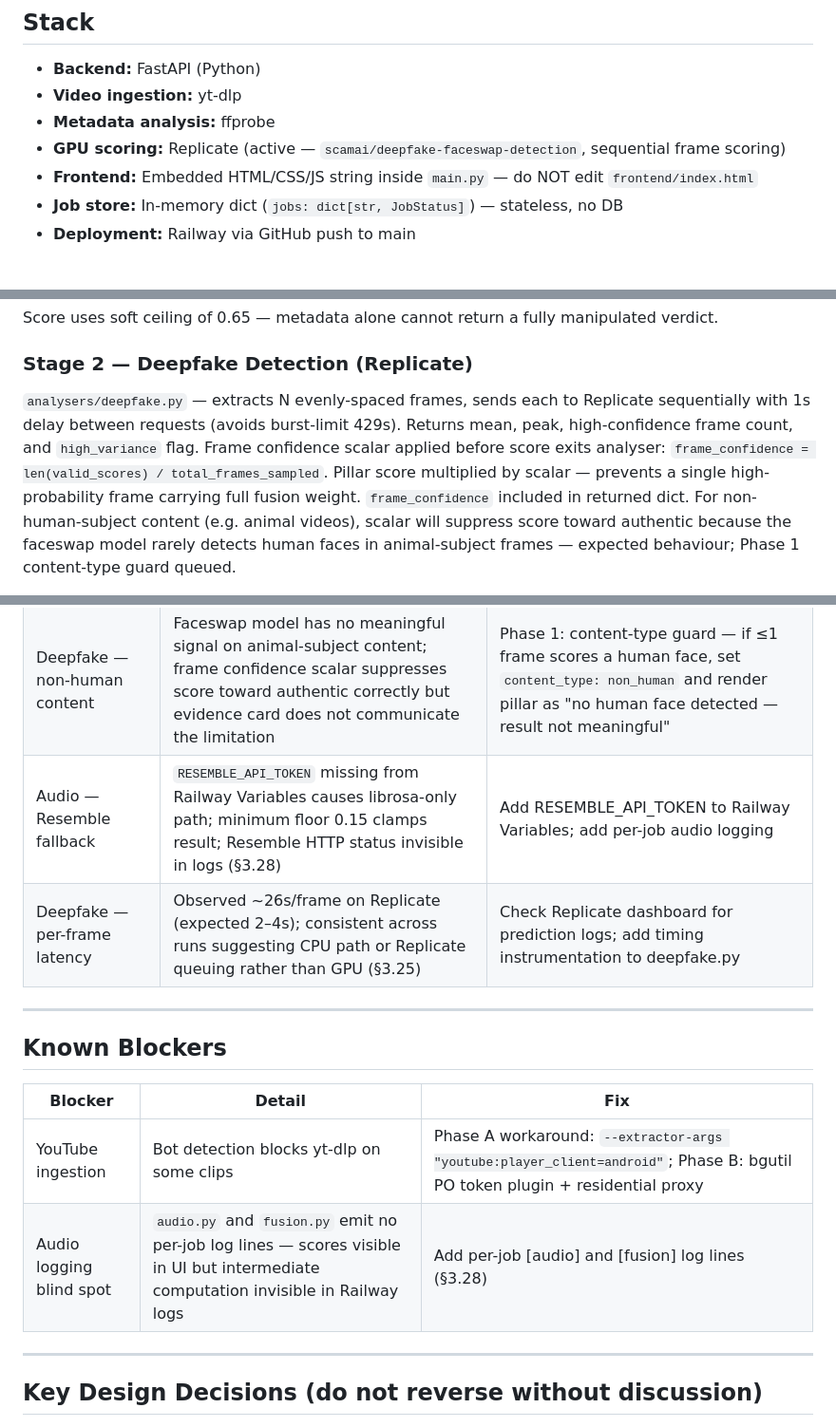
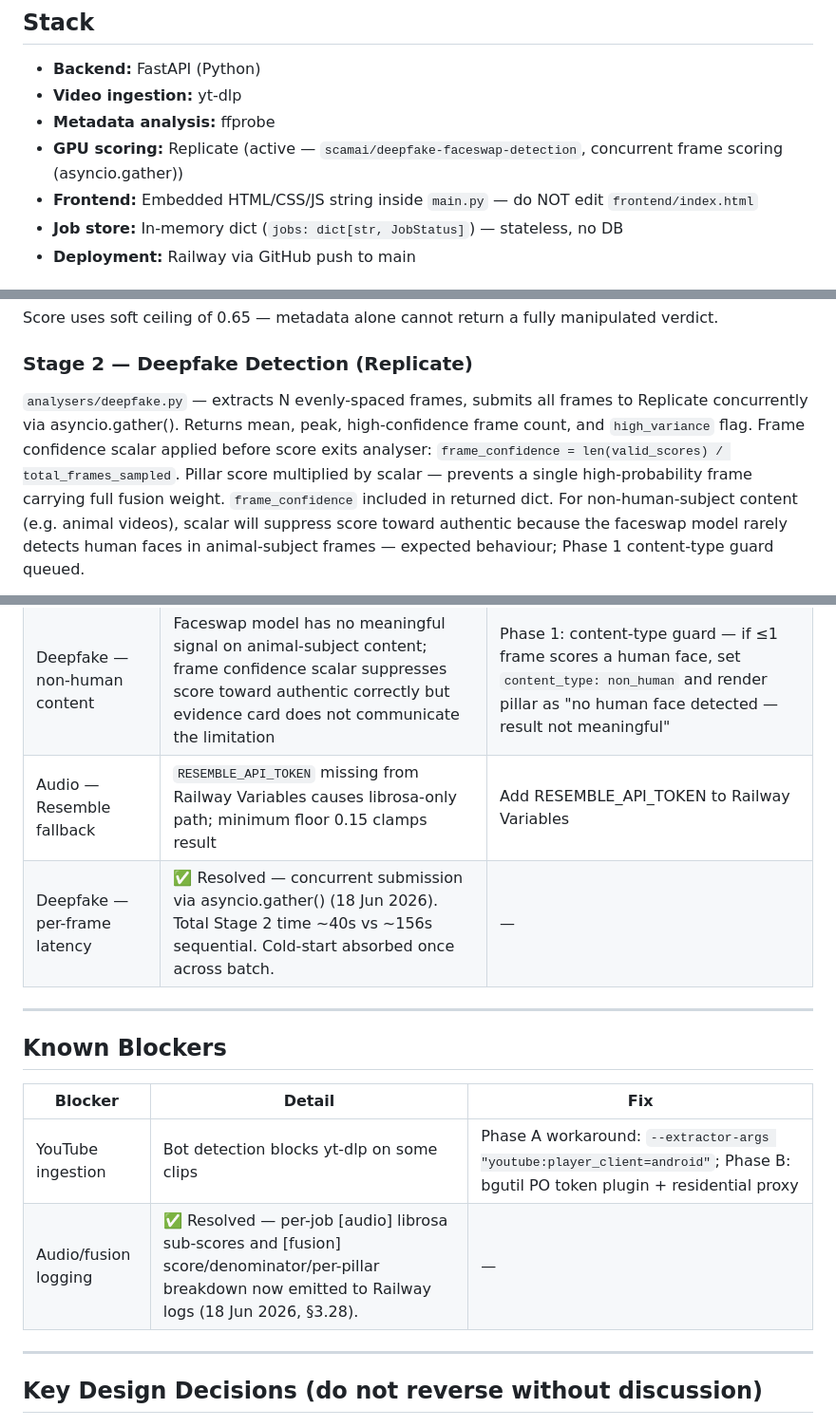
Before and after one commit to DustyDingo/Skept-prototype, a Markdown page: CLAUDE.md, 3 parts joined by grey strips. Shown at 95% size. Rendered like a GitHub page.

Commit message:
docs: update CLAUDE.md — concurrent deepfake scoring, audio/fusion logging resolved

```diff
--- a/CLAUDE.md
+++ b/CLAUDE.md
@@ -24,7 +24,7 @@ encounter viral clips and want a practical, accessible way to assess authenticit
 - **Backend:** FastAPI (Python)
 - **Video ingestion:** yt-dlp
 - **Metadata analysis:** ffprobe
-- **GPU scoring:** Replicate (active — `scamai/deepfake-faceswap-detection`, sequential frame scoring)
+- **GPU scoring:** Replicate (active — `scamai/deepfake-faceswap-detection`, concurrent frame scoring (asyncio.gather))
 - **Frontend:** Embedded HTML/CSS/JS string inside `main.py` — do NOT edit `frontend/index.html`
 - **Job store:** In-memory dict (`jobs: dict[str, JobStatus]`) — stateless, no DB
 - **Deployment:** Railway via GitHub push to main
@@ -79,8 +79,7 @@ User submits URL → backend creates `job_id` → frontend polls `/api/status/{j
 Score uses soft ceiling of 0.65 — metadata alone cannot return a fully manipulated verdict.
 
 ### Stage 2 — Deepfake Detection (Replicate)
-`analysers/deepfake.py` — extracts N evenly-spaced frames, sends each to Replicate sequentially
-with 1s delay between requests (avoids burst-limit 429s).
+`analysers/deepfake.py` — extracts N evenly-spaced frames, submits all frames to Replicate concurrently via asyncio.gather().
 Returns mean, peak, high-confidence frame count, and `high_variance` flag.
 Frame confidence scalar applied before score exits analyser: `frame_confidence = len(valid_scores) / total_frames_sampled`. Pillar score multiplied by scalar — prevents a single high-probability frame carrying full fusion weight. `frame_confidence` included in returned dict. For non-human-subject content (e.g. animal videos), scalar will suppress score toward authentic because the faceswap model rarely detects human faces in animal-subject frames — expected behaviour; Phase 1 content-type guard queued.
 
@@ -171,8 +170,8 @@ further implementation or data access.
 | Frame sampler scene-blind | Uniform sampling misses cut-points; split-screen reels produce high-variance sets | Phase 1: ffmpeg `select='gt(scene,0.4)'` scene-change sampler |
 | C2PA | Stub by design; weight reserved | Phase 1: c2pa-rs implementation |
 | Deepfake — non-human content | Faceswap model has no meaningful signal on animal-subject content; frame confidence scalar suppresses score toward authentic correctly but evidence card does not communicate the limitation | Phase 1: content-type guard — if ≤1 frame scores a human face, set `content_type: non_human` and render pillar as "no human face detected — result not meaningful" |
-| Audio — Resemble fallback | `RESEMBLE_API_TOKEN` missing from Railway Variables causes librosa-only path; minimum floor 0.15 clamps result; Resemble HTTP status invisible in logs (§3.28) | Add RESEMBLE_API_TOKEN to Railway Variables; add per-job audio logging |
-| Deepfake — per-frame latency | Observed ~26s/frame on Replicate (expected 2–4s); consistent across runs suggesting CPU path or Replicate queuing rather than GPU (§3.25) | Check Replicate dashboard for prediction logs; add timing instrumentation to deepfake.py |
+| Audio — Resemble fallback | `RESEMBLE_API_TOKEN` missing from Railway Variables causes librosa-only path; minimum floor 0.15 clamps result | Add RESEMBLE_API_TOKEN to Railway Variables |
+| Deepfake — per-frame latency | ✅ Resolved — concurrent submission via asyncio.gather() (18 Jun 2026). Total Stage 2 time ~40s vs ~156s sequential. Cold-start absorbed once across batch. | — |
 
 ---
 
@@ -181,7 +180,7 @@ further implementation or data access.
 | Blocker | Detail | Fix |
 |---|---|---|
 | YouTube ingestion | Bot detection blocks yt-dlp on some clips | Phase A workaround: `--extractor-args "youtube:player_client=android"`; Phase B: bgutil PO token plugin + residential proxy |
-| Audio logging blind spot | `audio.py` and `fusion.py` emit no per-job log lines — scores visible in UI but intermediate computation invisible in Railway logs | Add per-job [audio] and [fusion] log lines (§3.28) |
+| Audio/fusion logging | ✅ Resolved — per-job [audio] librosa sub-scores and [fusion] score/denominator/per-pillar breakdown now emitted to Railway logs (18 Jun 2026, §3.28). | — |
 
 ---
 
```
Also changed, not shown: other parts of CLAUDE.md (+2 -2 lines).
